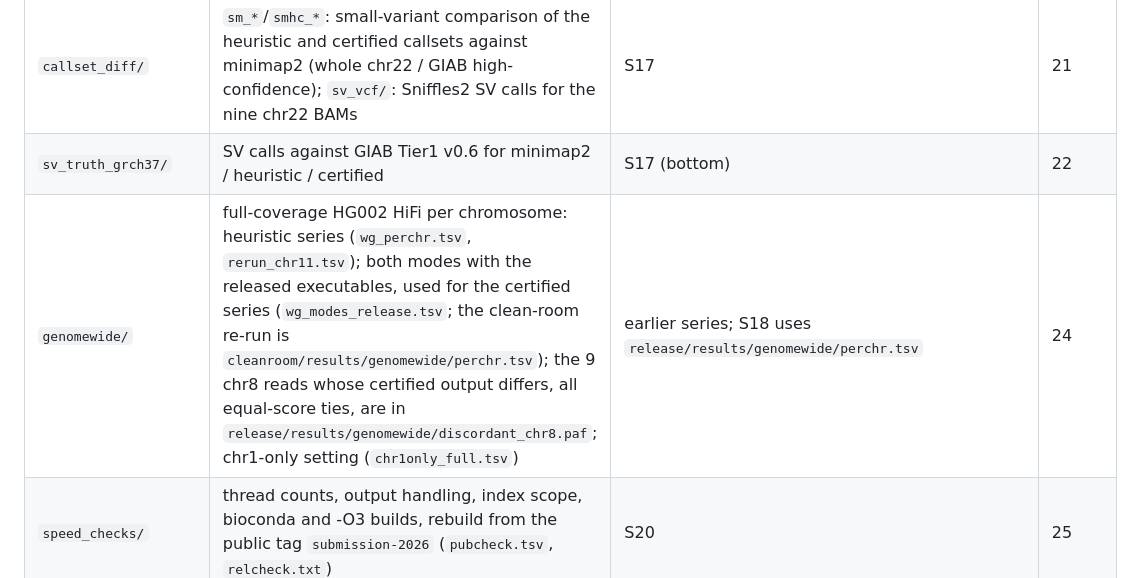
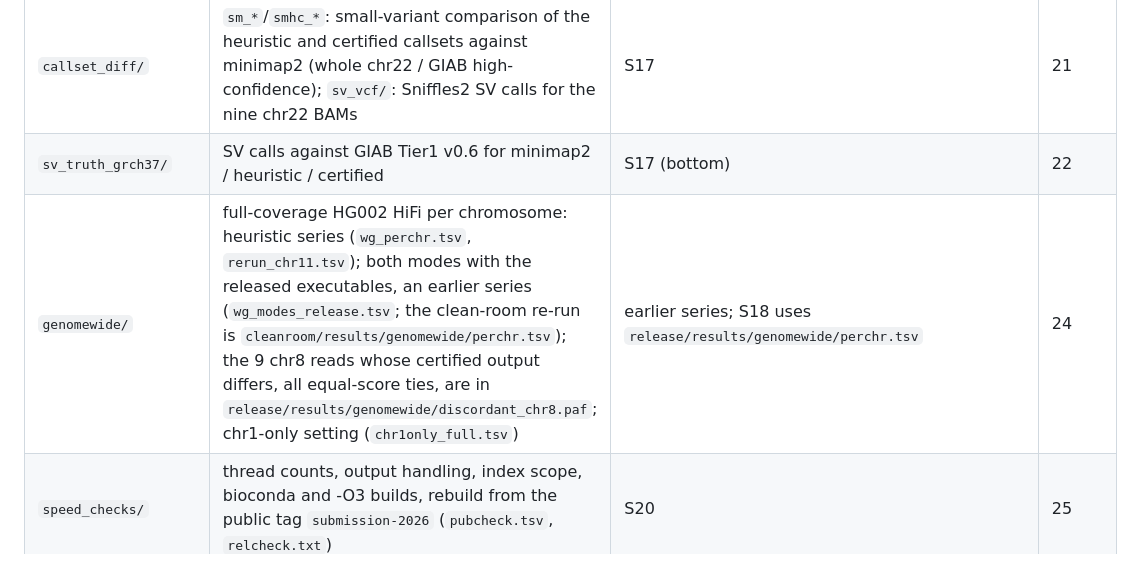
Before and after one commit to genpat-it/mm2-geo, a Markdown page: outputs/README.md, the part around the change. GitHub-like rendering.

Commit message:
outputs README: wg_modes_release.tsv is an earlier series

```diff
--- a/outputs/README.md
+++ b/outputs/README.md
@@ -80,7 +80,7 @@ now script 32) and `results_KILLER_f1.txt` (Table S8, now script 33).
 | (see `release/`) | discordant reads by severity and GIAB stratification (`release/results/discordant_reads.txt`) and simulated truth (`release/results/simulated_truth.txt`) | S16 (discordant reads); simulated truth in the text of the Supplementary section on the CIGAR-discordant reads | 19, 20 |
 | `callset_diff/` | `sm_*`/`smhc_*`: small-variant comparison of the heuristic and certified callsets against minimap2 (whole chr22 / GIAB high-confidence); `sv_vcf/`: Sniffles2 SV calls for the nine chr22 BAMs | S17 | 21 |
 | `sv_truth_grch37/` | SV calls against GIAB Tier1 v0.6 for minimap2 / heuristic / certified | S17 (bottom) | 22 |
-| `genomewide/` | full-coverage HG002 HiFi per chromosome: heuristic series (`wg_perchr.tsv`, `rerun_chr11.tsv`); both modes with the released executables, used for the certified series (`wg_modes_release.tsv`; the clean-room re-run is `cleanroom/results/genomewide/perchr.tsv`); the 9 chr8 reads whose certified output differs, all equal-score ties, are in `release/results/genomewide/discordant_chr8.paf`; chr1-only setting (`chr1only_full.tsv`) | earlier series; S18 uses `release/results/genomewide/perchr.tsv` | 24 |
+| `genomewide/` | full-coverage HG002 HiFi per chromosome: heuristic series (`wg_perchr.tsv`, `rerun_chr11.tsv`); both modes with the released executables, an earlier series (`wg_modes_release.tsv`; the clean-room re-run is `cleanroom/results/genomewide/perchr.tsv`); the 9 chr8 reads whose certified output differs, all equal-score ties, are in `release/results/genomewide/discordant_chr8.paf`; chr1-only setting (`chr1only_full.tsv`) | earlier series; S18 uses `release/results/genomewide/perchr.tsv` | 24 |
 | `speed_checks/` | thread counts, output handling, index scope, bioconda and -O3 builds, rebuild from the public tag `submission-2026` (`pubcheck.tsv`, `relcheck.txt`) | S20 | 25 |
 | `input_counts/` | reads, bases, mapped reads and primary records per data set (`minor3.tsv`; its `certified` rows are certified-mode counts); the heuristic-mode counts cited in the S19 caption are in `cleanroom/results/input_counts.tsv` | S19 | 29 |
 | `ont_r9_genomewide/` | ONT R9.4.1 genome-wide subset: input reads and bases, certified identity | S19 (input reads and bases); mapped counts, identity, timing and DP stage from `release/results/ont_r9_genomewide/` (S19, S21, S22) | 34 |
```
